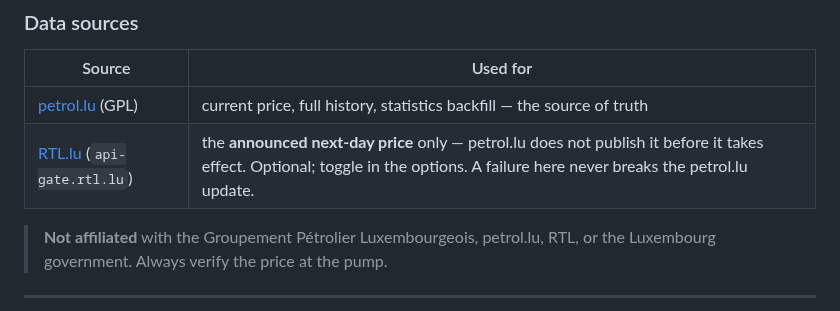
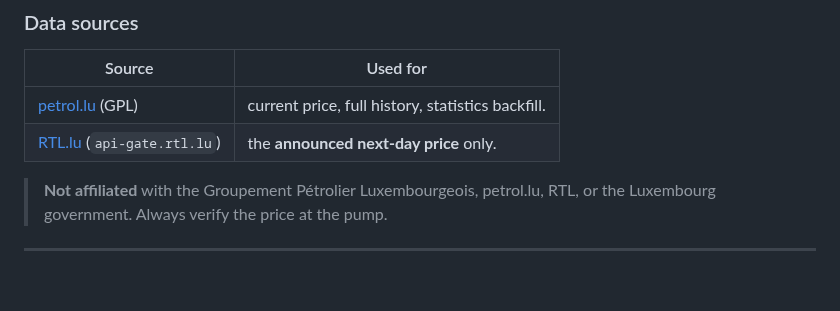
Before and after one commit to dabo53ck/letzfuel-ha-luxembourg-fuel-monitor, a Markdown page: README.md, the part around the change. GitHub-like rendering; blank space fills up the shorter version.

```diff
--- a/README.md
+++ b/README.md
@@ -27,8 +27,8 @@ answers:
 
 | Source | Used for |
 | --- | --- |
-| [petrol.lu](https://www.petrol.lu/en/official-prices/) (GPL) | current price, full history, statistics backfill — the source of truth |
-| [RTL.lu](https://www.rtl.lu/mobiliteit/petrolspraisser) (`api-gate.rtl.lu`) | the **announced next-day price** only — petrol.lu does not publish it before it takes effect. Optional; toggle in the options. A failure here never breaks the petrol.lu update. |
+| [petrol.lu](https://www.petrol.lu/en/official-prices/) (GPL) | current price, full history, statistics backfill. |
+| [RTL.lu](https://www.rtl.lu/mobiliteit/petrolspraisser) (`api-gate.rtl.lu`) | the **announced next-day price** only. |
 
 > **Not affiliated** with the Groupement Pétrolier Luxembourgeois, petrol.lu, RTL,
 > or the Luxembourg government. Always verify the price at the pump.
```
Also changed, not shown: CHANGELOG.md (+41 -0 lines), docs/notifications-blueprint.md (+19 -5 lines), docs/roadmap.md (added, +132 -0 lines), docs/live-activity.jpg (added), docs/live-activity.png (deleted), 7 other files.
